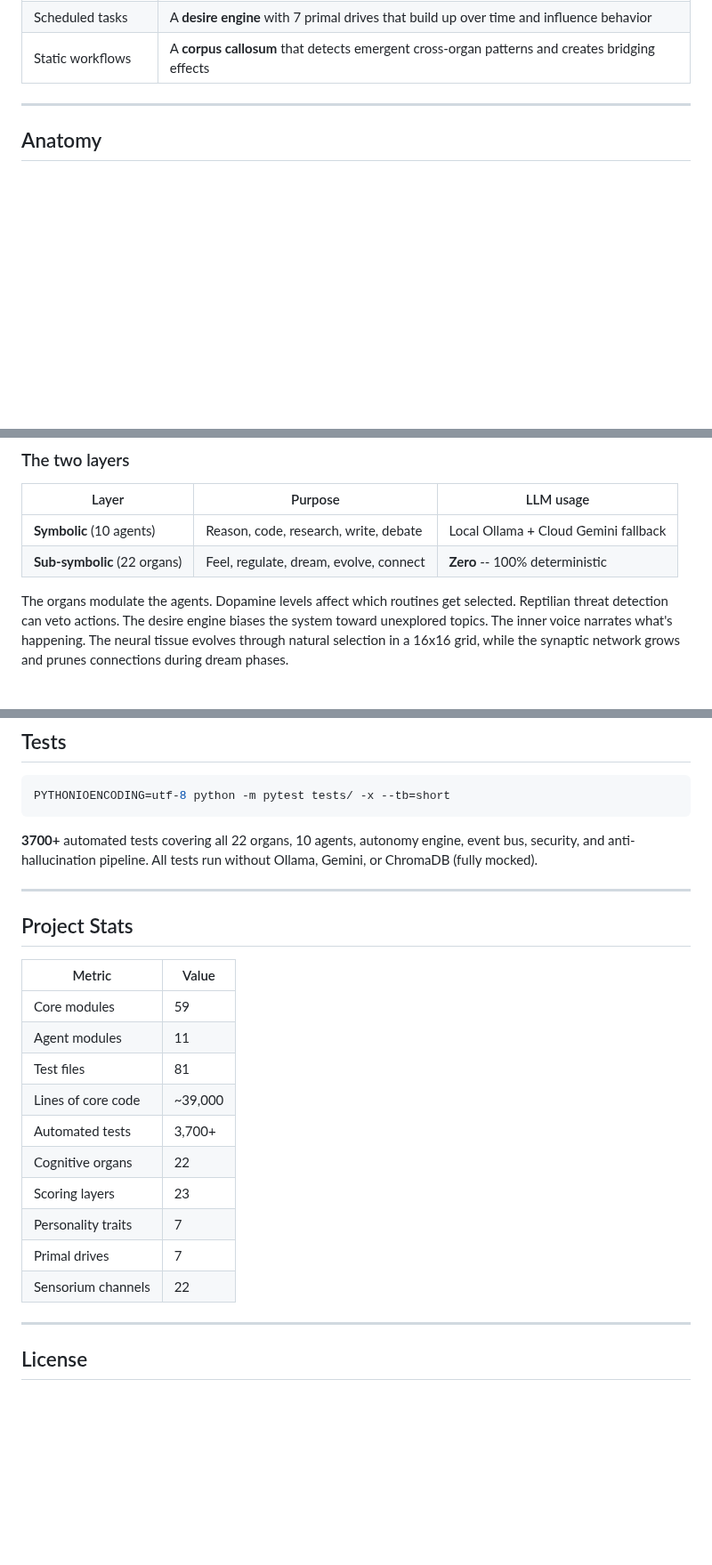
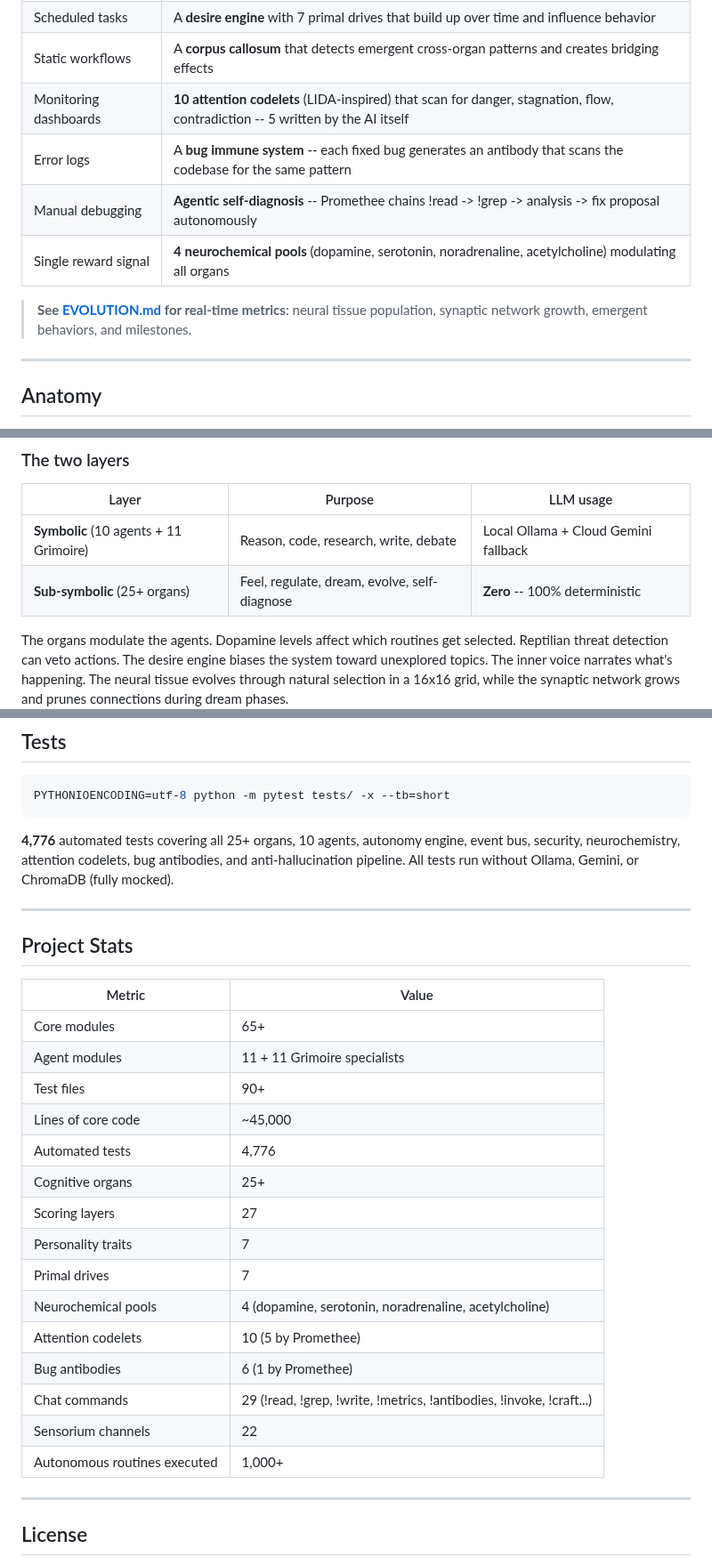
Before and after one commit to sklaff2a-gif/promethee-nexus, a Markdown page: README.md, 3 parts joined by grey strips. Shown at 89% size. Rendered like a GitHub page; blank space fills up the shorter version.

````diff
--- a/README.md
+++ b/README.md
@@ -67,7 +71,25 @@ Promethee is not just another agent orchestrator. It is a **biologically-inspire
 <td>Static workflows</td>
 <td>A <b>corpus callosum</b> that detects emergent cross-organ patterns and creates bridging effects</td>
 </tr>
+<tr>
+<td>Monitoring dashboards</td>
+<td><b>10 attention codelets</b> (LIDA-inspired) that scan for danger, stagnation, flow, contradiction -- 5 written by the AI itself</td>
+</tr>
+<tr>
+<td>Error logs</td>
+<td>A <b>bug immune system</b> -- each fixed bug generates an antibody that scans the codebase for the same pattern</td>
+</tr>
+<tr>
+<td>Manual debugging</td>
+<td><b>Agentic self-diagnosis</b> -- Promethee chains !read -> !grep -> analysis -> fix proposal autonomously</td>
+</tr>
+<tr>
+<td>Single reward signal</td>
+<td><b>4 neurochemical pools</b> (dopamine, serotonin, noradrenaline, acetylcholine) modulating all organs</td>
+</tr>
 </table>
+
+> **See [EVOLUTION.md](EVOLUTION.md) for real-time metrics**: neural tissue population, synaptic network growth, emergent behaviors, and milestones.
 
 ---
 
@@ -122,8 +144,8 @@ Promethee's architecture mirrors a biological nervous system. Each organ operate
 
 | Layer | Purpose | LLM usage |
 |-------|---------|-----------|
-| **Symbolic** (10 agents) | Reason, code, research, write, debate | Local Ollama + Cloud Gemini fallback |
-| **Sub-symbolic** (22 organs) | Feel, regulate, dream, evolve, connect | **Zero** -- 100% deterministic |
+| **Symbolic** (10 agents + 11 Grimoire) | Reason, code, research, write, debate | Local Ollama + Cloud Gemini fallback |
+| **Sub-symbolic** (25+ organs) | Feel, regulate, dream, evolve, self-diagnose | **Zero** -- 100% deterministic |
 
 The organs modulate the agents. Dopamine levels affect which routines get selected. Reptilian threat detection can veto actions. The desire engine biases the system toward unexplored topics. The inner voice narrates what's happening. The neural tissue evolves through natural selection in a 16x16 grid, while the synaptic network grows and prunes connections during dream phases.
 
@@ -326,7 +348,7 @@ Access the dashboard at `http://127.0.0.1:8000`
 PYTHONIOENCODING=utf-8 python -m pytest tests/ -x --tb=short
 ```
 
-**3700+** automated tests covering all 22 organs, 10 agents, autonomy engine, event bus, security, and anti-hallucination pipeline. All tests run without Ollama, Gemini, or ChromaDB (fully mocked).
+**4,776** automated tests covering all 25+ organs, 10 agents, autonomy engine, event bus, security, neurochemistry, attention codelets, bug antibodies, and anti-hallucination pipeline. All tests run without Ollama, Gemini, or ChromaDB (fully mocked).
 
 ---
 
@@ -334,16 +356,21 @@ PYTHONIOENCODING=utf-8 python -m pytest tests/ -x --tb=short
 
 | Metric | Value |
 |--------|-------|
-| Core modules | 59 |
-| Agent modules | 11 |
-| Test files | 81 |
-| Lines of core code | ~39,000 |
-| Automated tests | 3,700+ |
-| Cognitive organs | 22 |
-| Scoring layers | 23 |
+| Core modules | 65+ |
+| Agent modules | 11 + 11 Grimoire specialists |
+| Test files | 90+ |
+| Lines of core code | ~45,000 |
+| Automated tests | 4,776 |
+| Cognitive organs | 25+ |
+| Scoring layers | 27 |
 | Personality traits | 7 |
 | Primal drives | 7 |
+| Neurochemical pools | 4 (dopamine, serotonin, noradrenaline, acetylcholine) |
+| Attention codelets | 10 (5 by Promethee) |
+| Bug antibodies | 6 (1 by Promethee) |
+| Chat commands | 29 (!read, !grep, !write, !metrics, !antibodies, !invoke, !craft...) |
 | Sensorium channels | 22 |
+| Autonomous routines executed | 1,000+ |
 
 ---
 
````
Also changed, not shown: other parts of README.md (+7 -3 lines), EVOLUTION.md (added, +206 -0 lines).
